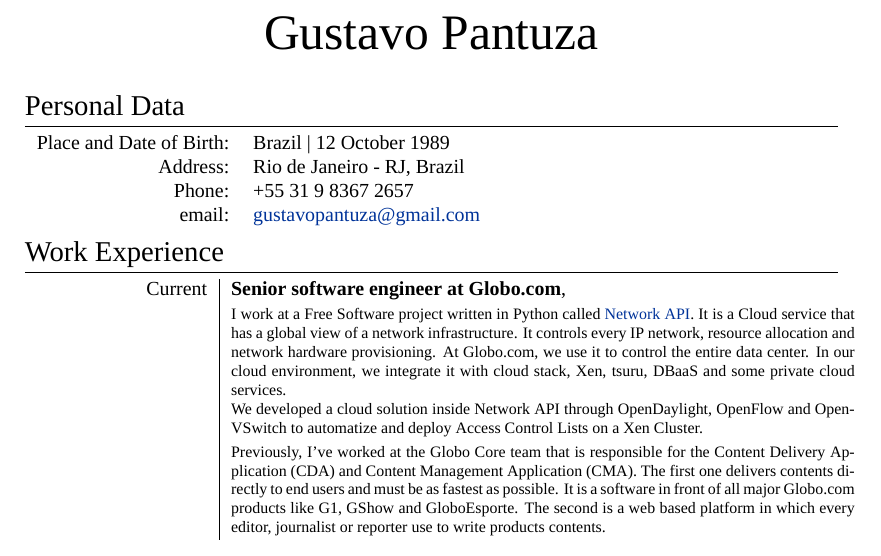
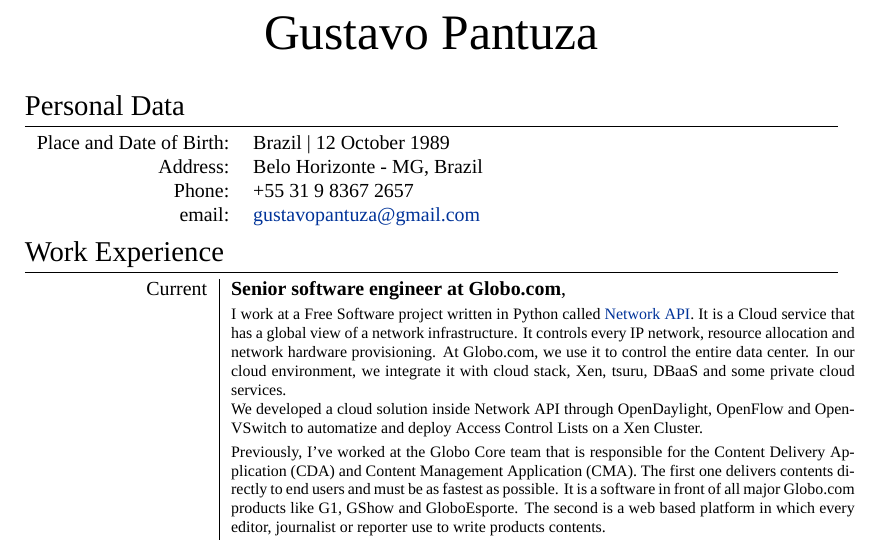
Before and after one commit to pantuza/vitex, a LaTeX CV (cv_en.tex): part of page 1 of 2, cut so that both start at the same text. Compiled offline with XeLaTeX; a missing font is replaced by an installed copy or a similar font.

Commit message:
Update living town address

```diff
--- a/cv_en.tex
+++ b/cv_en.tex
@@ -73,7 +73,7 @@
 
 \begin{tabular}{rl}
 \textsc{Place and Date of Birth:} & Brazil | 12 October 1989 \\
-\textsc{Address:} & Rio de Janeiro - RJ, Brazil \\
+\textsc{Address:} & Belo Horizonte - MG, Brazil \\
 \textsc{Phone:} & +55 31 9 8367 2657\\
 \textsc{email:} & \href{mailto:gustavopantuza@gmail.com}{gustavopantuza@gmail.com}
 \end{tabular}
```
Also changed, not shown: cv_pt.tex (+1 -1 lines).
